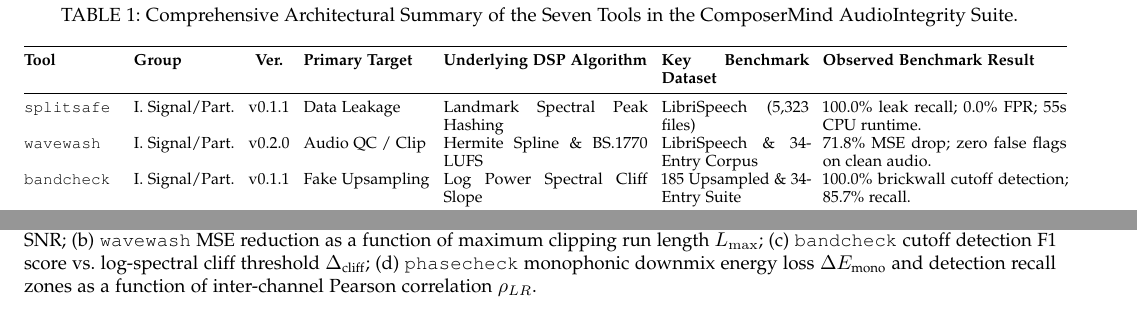
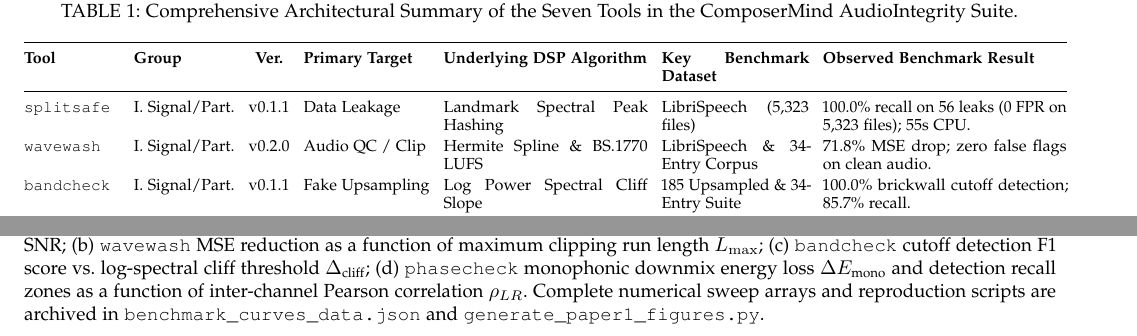
Before and after one commit to BoobalanArjunan/Mix-Forge, a LaTeX paper (paper/paper1_dataset_integrity/paper1_dataset_integrity.tex): two parts of pages 4 and 6 of 6, joined at a grey line, cut so that both start at the same text. Compiled offline with pdfLaTeX.

Commit message:
Align SplitSafe benchmark wording in Figure 1, add benchmark_curves_data.json provenance, and pad Table 1 rows

```diff
--- a/paper/paper1_dataset_integrity/paper1_dataset_integrity.tex
+++ b/paper/paper1_dataset_integrity/paper1_dataset_integrity.tex
@@ -141,12 +141,13 @@
 \caption{Comprehensive Architectural Summary of the Seven Tools in the ComposerMind AudioIntegrity Suite.}
 \label{tab:suite_summary}
 \footnotesize
+\renewcommand{\arraystretch}{1.15}
 \setlength{\tabcolsep}{3.5pt}
 \begin{tabular}{@{}llclp{3.6cm}p{2.6cm}p{4.3cm}@{}}
 \toprule
 \textbf{Tool} & \textbf{Group} & \textbf{Ver.} & \textbf{Primary Target} & \textbf{Underlying DSP Algorithm} & \textbf{Key Benchmark Dataset} & \textbf{Observed Benchmark Result} \\
 \midrule
-\texttt{splitsafe} & I. Signal/Part. & v0.1.1 & Data Leakage & Landmark Spectral Peak Hashing & LibriSpeech (5,323 files) & 100.0\% leak recall; 0.0\% FPR; 55s CPU runtime. \\
+\texttt{splitsafe} & I. Signal/Part. & v0.1.1 & Data Leakage & Landmark Spectral Peak Hashing & LibriSpeech (5,323 files) & 100.0\% recall on 56 leaks (0 FPR on 5,323 files); 55s CPU. \\
 \texttt{wavewash} & I. Signal/Part. & v0.2.0 & Audio QC / Clip & Hermite Spline \& BS.1770 LUFS & LibriSpeech \& 34-Entry Corpus & 71.8\% MSE drop; zero false flags on clean audio. \\
 \texttt{bandcheck} & I. Signal/Part. & v0.1.1 & Fake Upsampling & Log Power Spectral Cliff Slope & 185 Upsampled \& 34-Entry Suite & 100.0\% brickwall cutoff detection; 85.7\% recall. \\
 \midrule
@@ -268,7 +269,7 @@
 \begin{figure*}[t]
 \centering
 \includegraphics[width=0.88\textwidth]{paper1_benchmarks}
-\caption{Hyperparameter sensitivity and boundary analysis: (a) \texttt{splitsafe} leak recall vs.\ vote threshold $\Theta_{\text{leak}}$ under varying SNR; (b) \texttt{wavewash} MSE reduction as a function of maximum clipping run length $L_{\max}$; (c) \texttt{bandcheck} cutoff detection F1 score vs.\ log-spectral cliff threshold $\Delta_{\text{cliff}}$; (d) \texttt{phasecheck} monophonic downmix energy loss $\Delta E_{\text{mono}}$ and detection recall zones as a function of inter-channel Pearson correlation $\rho_{LR}$.}
+\caption{Hyperparameter sensitivity and boundary analysis: (a) \texttt{splitsafe} leak recall vs.\ vote threshold $\Theta_{\text{leak}}$ under varying SNR; (b) \texttt{wavewash} MSE reduction as a function of maximum clipping run length $L_{\max}$; (c) \texttt{bandcheck} cutoff detection F1 score vs.\ log-spectral cliff threshold $\Delta_{\text{cliff}}$; (d) \texttt{phasecheck} monophonic downmix energy loss $\Delta E_{\text{mono}}$ and detection recall zones as a function of inter-channel Pearson correlation $\rho_{LR}$. Complete numerical sweep arrays and reproduction scripts are archived in \texttt{benchmark\_curves\_data.json} and \texttt{generate\_paper1\_figures.py}.}
 \label{fig:ablation_sweeps}
 \end{figure*}
 
```
Also changed, not shown: paper/paper1_dataset_integrity/figures/paper1_architecture.pdf, paper/paper1_dataset_integrity/figures/paper1_architecture.png, paper/paper1_dataset_integrity/figures/paper1_benchmarks.pdf, paper/paper1_dataset_integrity/paper1_architecture.pdf, paper/paper1_dataset_integrity/paper1_architecture.png, paper/paper1_dataset_integrity/paper1_benchmarks.pdf, 3 other files.
